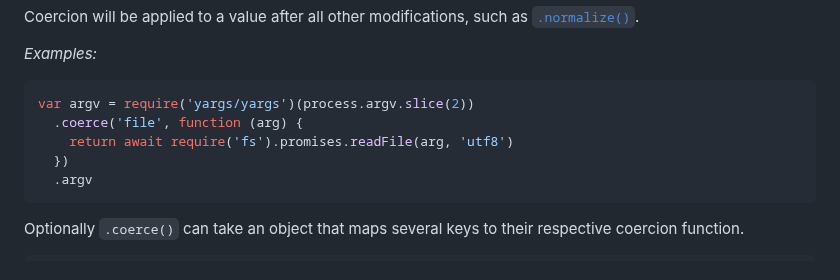
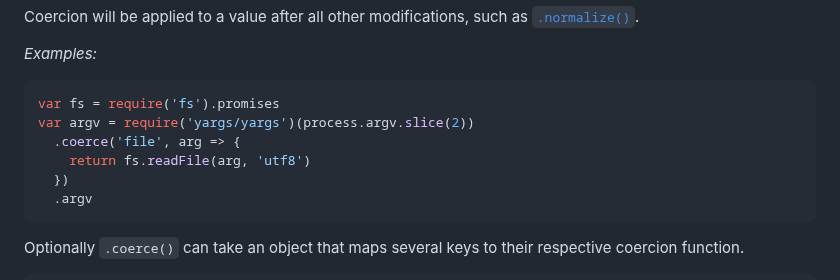
Before and after one commit to yargs/yargs, a Markdown page: docs/api.md, the part around the change. Drawn GitHub-style.

Commit message:
docs: Fix example of coerce

````diff
--- a/docs/api.md
+++ b/docs/api.md
@@ -198,9 +198,10 @@ all other modifications, such as [`.normalize()`](#normalize).
 _Examples:_
 
 ```js
-var argv = require('yargs/yargs')(process.argv.slice(2))
-  .coerce('file', function (arg) {
-    return await require('fs').promises.readFile(arg, 'utf8')
+var fs = require('fs').promises
+var argv = require('yargs/yargs')(process.argv.slice(2))
+  .coerce('file', arg => {
+    return fs.readFile(arg, 'utf8')
   })
   .argv
 ```
````
